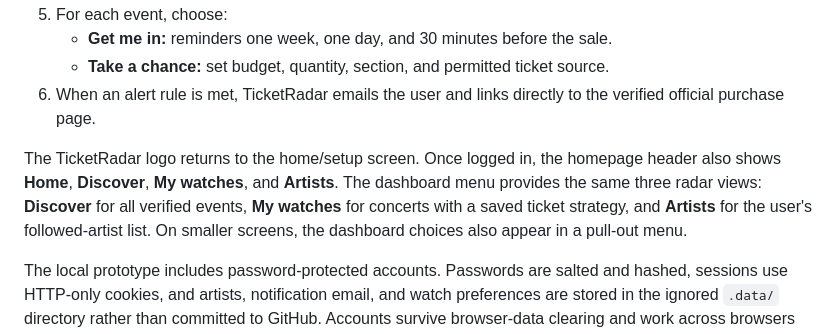
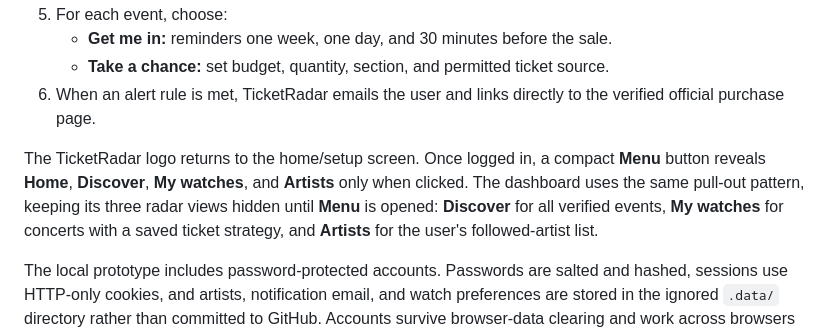
Before and after one commit to TangNi1104/ticketradar-tinyfish, a Markdown page: README.md, the part around the change. GitHub-like rendering.

Commit message:
feat: collapse navigation behind menu buttons

```diff
--- a/README.md
+++ b/README.md
@@ -20,7 +20,7 @@ For each concert, users choose between two routes:
    - **Take a chance:** set budget, quantity, section, and permitted ticket source.
 6. When an alert rule is met, TicketRadar emails the user and links directly to the verified official purchase page.
 
-The TicketRadar logo returns to the home/setup screen. Once logged in, the homepage header also shows **Home**, **Discover**, **My watches**, and **Artists**. The dashboard menu provides the same three radar views: **Discover** for all verified events, **My watches** for concerts with a saved ticket strategy, and **Artists** for the user's followed-artist list. On smaller screens, the dashboard choices also appear in a pull-out menu.
+The TicketRadar logo returns to the home/setup screen. Once logged in, a compact **Menu** button reveals **Home**, **Discover**, **My watches**, and **Artists** only when clicked. The dashboard uses the same pull-out pattern, keeping its three radar views hidden until **Menu** is opened: **Discover** for all verified events, **My watches** for concerts with a saved ticket strategy, and **Artists** for the user's followed-artist list.
 
 The local prototype includes password-protected accounts. Passwords are salted and hashed, sessions use HTTP-only cookies, and artists, notification email, and watch preferences are stored in the ignored `.data/` directory rather than committed to GitHub. Accounts survive browser-data clearing and work across browsers connected to the same local TicketRadar server, but the local file database is not shared across devices. A public launch should replace it with hosted authentication and a production database.
 
```
